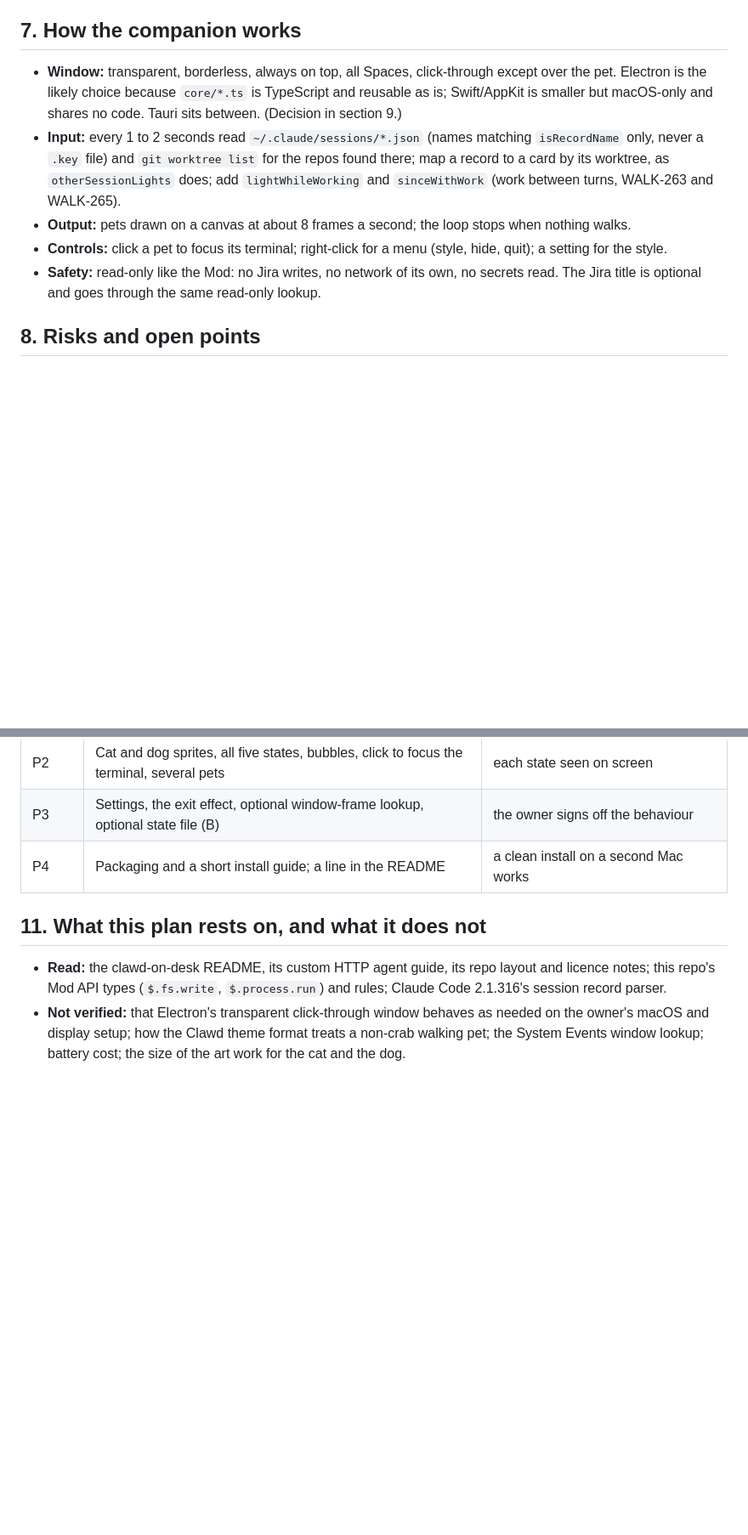
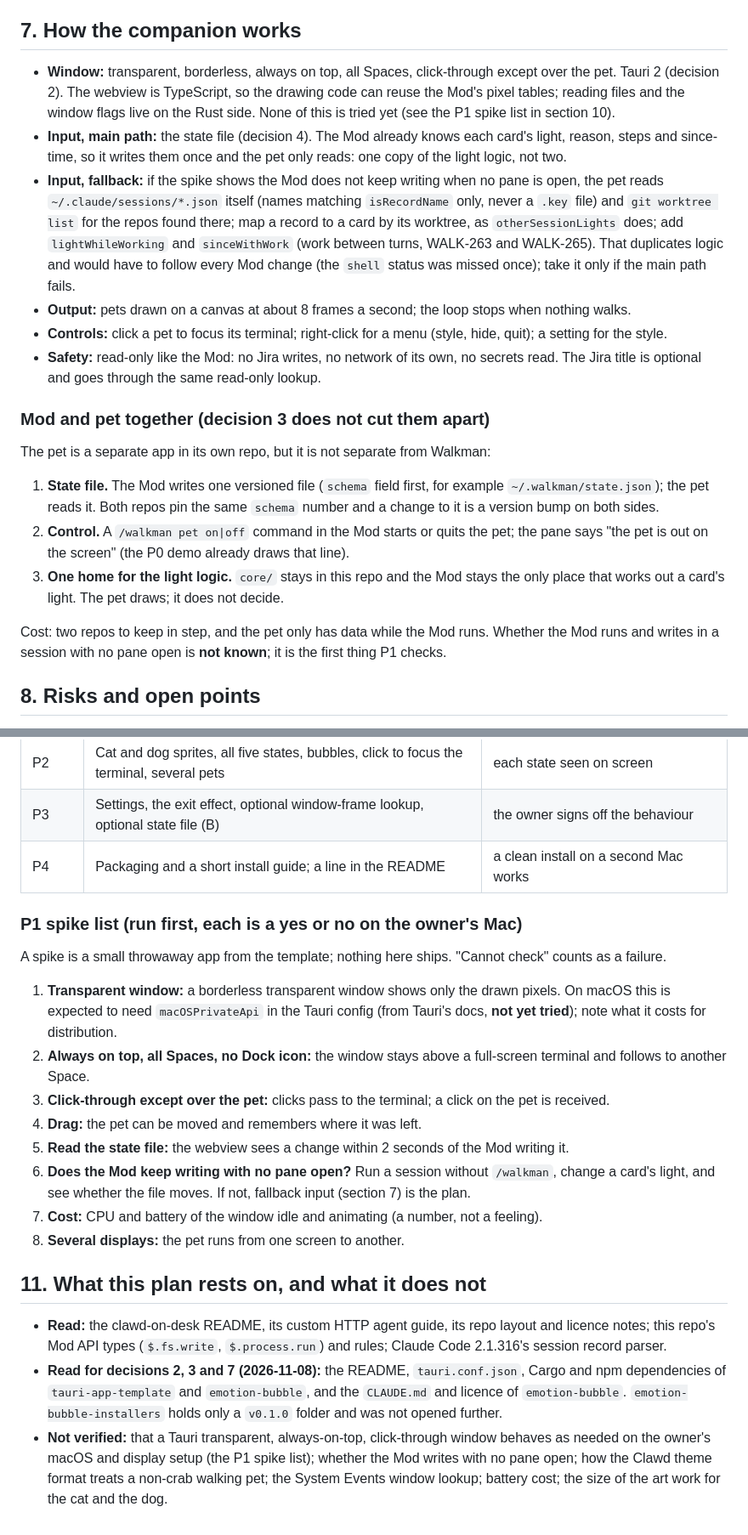
Before and after one commit to cloud-f1/symphony-walkman, a Markdown page: docs/PET-PLAN.md, 2 parts joined by grey strips. Shown at 85% size. Rendered like a GitHub page; blank space fills up the shorter version.

Commit message:
docs: pet plan records Tauri, a new repo, the state-file link to the Mod and the P1 spike list (WALK-285)
Co-Authored-By: Claude Sonnet 5.5 <noreply@anthropic.com>

Claude-Session: https://claude.ai/code/session_01AKmymhp7jkuyk7gz2yKRhq

```diff
--- a/docs/PET-PLAN.md
+++ b/docs/PET-PLAN.md
@@ -105,16 +105,34 @@ The pane never reports where it is on the screen, so the exit is an effect, not
 
 ## 7. How the companion works
 
-- **Window:** transparent, borderless, always on top, all Spaces, click-through except over the pet. Electron is the
-  likely choice because `core/*.ts` is TypeScript and reusable as is; Swift/AppKit is smaller but macOS-only and shares
-  no code. Tauri sits between. (Decision in section 9.)
-- **Input:** every 1 to 2 seconds read `~/.claude/sessions/*.json` (names matching `isRecordName` only, never a `.key`
-  file) and `git worktree list` for the repos found there; map a record to a card by its worktree, as `otherSessionLights`
-  does; add `lightWhileWorking` and `sinceWithWork` (work between turns, WALK-263 and WALK-265).
+- **Window:** transparent, borderless, always on top, all Spaces, click-through except over the pet. Tauri 2 (decision 2).
+  The webview is TypeScript, so the drawing code can reuse the Mod's pixel tables; reading files and the window flags
+  live on the Rust side. None of this is tried yet (see the P1 spike list in section 10).
+- **Input, main path:** the state file (decision 4). The Mod already knows each card's light, reason, steps and
+  since-time, so it writes them once and the pet only reads: one copy of the light logic, not two.
+- **Input, fallback:** if the spike shows the Mod does not keep writing when no pane is open, the pet reads
+  `~/.claude/sessions/*.json` itself (names matching `isRecordName` only, never a `.key` file) and `git worktree list`
+  for the repos found there; map a record to a card by its worktree, as `otherSessionLights` does; add
+  `lightWhileWorking` and `sinceWithWork` (work between turns, WALK-263 and WALK-265). That duplicates logic and
+  would have to follow every Mod change (the `shell` status was missed once); take it only if the main path fails.
 - **Output:** pets drawn on a canvas at about 8 frames a second; the loop stops when nothing walks.
 - **Controls:** click a pet to focus its terminal; right-click for a menu (style, hide, quit); a setting for the style.
 - **Safety:** read-only like the Mod: no Jira writes, no network of its own, no secrets read. The Jira title is optional
   and goes through the same read-only lookup.
+
+### Mod and pet together (decision 3 does not cut them apart)
+
+The pet is a separate app in its own repo, but it is not separate from Walkman:
+
+1. **State file.** The Mod writes one versioned file (`schema` field first, for example `~/.walkman/state.json`); the
+   pet reads it. Both repos pin the same `schema` number and a change to it is a version bump on both sides.
+2. **Control.** A `/walkman pet on|off` command in the Mod starts or quits the pet; the pane says "the pet is out on the
+   screen" (the P0 demo already draws that line).
+3. **One home for the light logic.** `core/` stays in this repo and the Mod stays the only place that works out a card's
+   light. The pet draws; it does not decide.
+
+Cost: two repos to keep in step, and the pet only has data while the Mod runs. Whether the Mod runs and writes in a
+session with no pane open is **not known**; it is the first thing P1 checks.
 
 ## 8. Risks and open points
 
@@ -155,10 +187,28 @@ Still open:
 | P3 | Settings, the exit effect, optional window-frame lookup, optional state file (B) | the owner signs off the behaviour |
 | P4 | Packaging and a short install guide; a line in the README | a clean install on a second Mac works |
 
+### P1 spike list (run first, each is a yes or no on the owner's Mac)
+
+A spike is a small throwaway app from the template; nothing here ships. "Cannot check" counts as a failure.
+
+1. **Transparent window:** a borderless transparent window shows only the drawn pixels. On macOS this is expected to need
+   `macOSPrivateApi` in the Tauri config (from Tauri's docs, **not yet tried**); note what it costs for distribution.
+2. **Always on top, all Spaces, no Dock icon:** the window stays above a full-screen terminal and follows to another Space.
+3. **Click-through except over the pet:** clicks pass to the terminal; a click on the pet is received.
+4. **Drag:** the pet can be moved and remembers where it was left.
+5. **Read the state file:** the webview sees a change within 2 seconds of the Mod writing it.
+6. **Does the Mod keep writing with no pane open?** Run a session without `/walkman`, change a card's light, and see
+   whether the file moves. If not, fallback input (section 7) is the plan.
+7. **Cost:** CPU and battery of the window idle and animating (a number, not a feeling).
+8. **Several displays:** the pet runs from one screen to another.
+
 ## 11. What this plan rests on, and what it does not
 
 - **Read:** the clawd-on-desk README, its custom HTTP agent guide, its repo layout and licence notes; this repo's
   Mod API types (`$.fs.write`, `$.process.run`) and rules; Claude Code 2.1.316's session record parser.
-- **Not verified:** that Electron's transparent click-through window behaves as needed on the owner's macOS and display
-  setup; how the Clawd theme format treats a non-crab walking pet; the System Events window lookup; battery cost; the
-  size of the art work for the cat and the dog.
+- **Read for decisions 2, 3 and 7 (2026-11-08):** the README, `tauri.conf.json`, Cargo and npm dependencies of
+  `tauri-app-template` and `emotion-bubble`, and the `CLAUDE.md` and licence of `emotion-bubble`. `emotion-bubble-installers`
+  holds only a `v0.1.0` folder and was not opened further.
+- **Not verified:** that a Tauri transparent, always-on-top, click-through window behaves as needed on the owner's macOS
+  and display setup (the P1 spike list); whether the Mod writes with no pane open; how the Clawd theme format treats a
+  non-crab walking pet; the System Events window lookup; battery cost; the size of the art work for the cat and the dog.
```
Also changed, not shown: other parts of docs/PET-PLAN.md (+16 -2 lines), docs/HANDOVER.md (+1 -1 lines).
